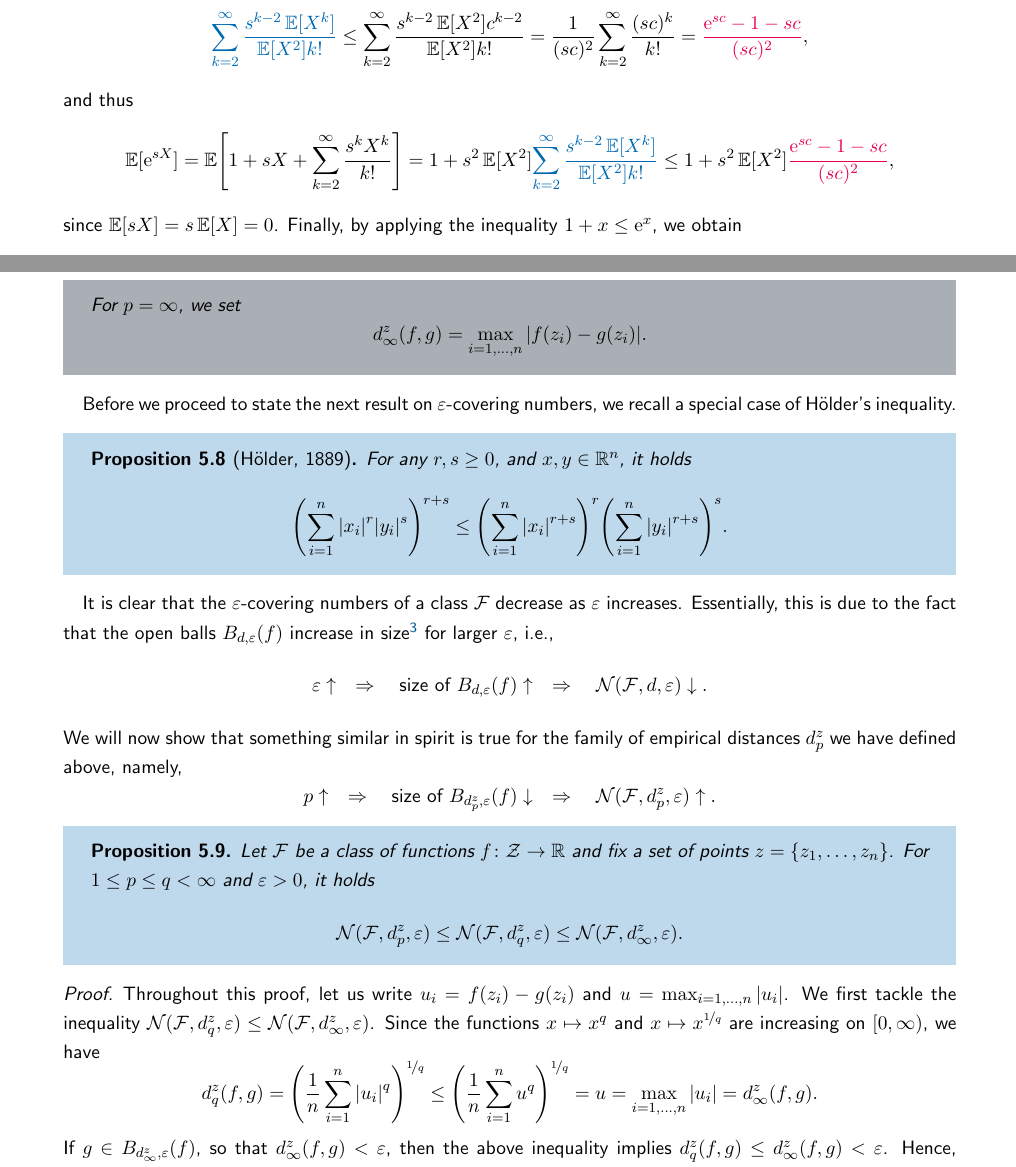
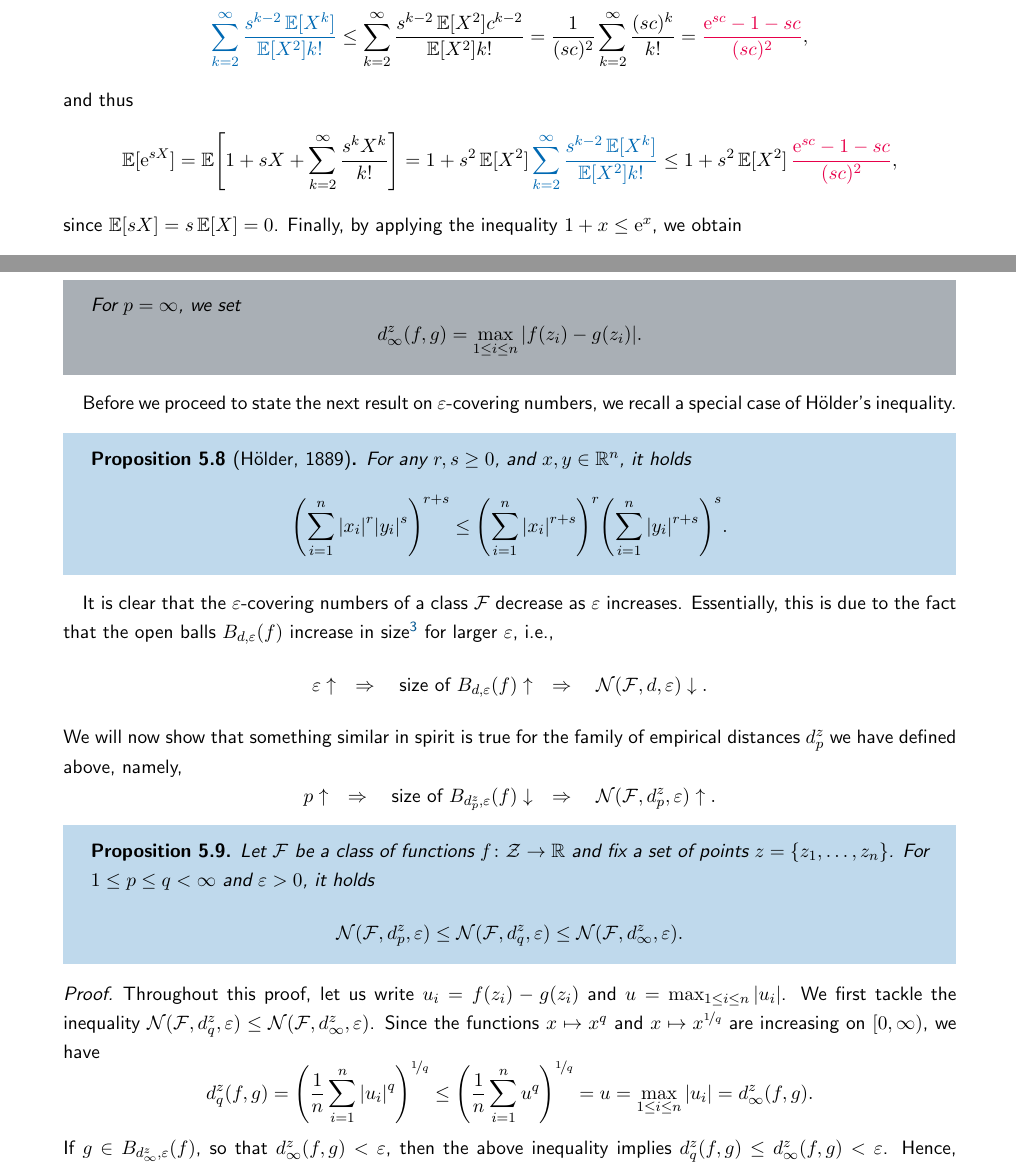
Before and after one commit to mrvnthss/QuantFoundationsAI, a LaTeX thesis (main.tex, which reads contents/section3-2.tex, contents/section5-3.tex): two parts of pages 33 and 56 of 74, joined at a grey line, cut so that both start at the same text. Compiled offline with pdfLaTeX.

Commit message:
Minor revisions

```diff
--- a/contents/section3-2.tex
+++ b/contents/section3-2.tex
@@ -100,7 +100,7 @@ Hence, we have
 \]
 and thus
 \[
-    \Exp[\e^{sX}] = \Exp\left[1 + sX + \sum_{k=2}^{\infty} \frac{s^k X^k}{k!}\right] = 1 + s^2 \Exp[X^2] {\color{blue} \sum_{k=2}^{\infty} \frac{s^{k-2} \Exp[X^k]}{\Exp[X^2] k!}} \leq 1 + s^2 \Exp[X^2] {\color{red} \frac{\e^{sc} - 1 - sc}{(sc)^2}},
+    \Exp[\e^{sX}] = \Exp\left[1 + sX + \sum_{k=2}^{\infty} \frac{s^k X^k}{k!}\right] = 1 + s^2 \Exp[X^2] \, {\color{blue} \sum_{k=2}^{\infty} \frac{s^{k-2} \Exp[X^k]}{\Exp[X^2] k!}} \leq 1 + s^2 \Exp[X^2] \, {\color{red} \frac{\e^{sc} - 1 - sc}{(sc)^2}},
 \]
 since $\Exp[sX] = s \Exp[X] = 0$. Finally, by applying the inequality $1 + x \leq \e^x$, we obtain
 \[
--- a/contents/section5-3.tex
+++ b/contents/section5-3.tex
@@ -134,7 +134,7 @@ Given a set of points $z = \set{z_1, \dots, z_n} \subset \mathcal{Z}$ and a clas
 \]
 For $p = \infty$, we set
 \[
-    d_{\infty}^z(f, g) = \max_{i = 1, \dots, n} \abs{f(z_i) - g(z_i)}.
+    d_{\infty}^z(f, g) = \max_{1 \leq i \leq n} \abs{f(z_i) - g(z_i)}.
 \]
 \end{definition}
 
@@ -165,9 +165,9 @@ Let $\mathcal{F}$ be a class of functions $f \colon \mathcal{Z} \to \R$ and fix
 \end{proposition}
 
 \begin{proof}
-Throughout this proof, let us write $u_i = f(z_i) - g(z_i)$ and $u = \max_{i=1, \dots, n} \abs{u_i}$. We first tackle the inequality $\mathcal{N}(\mathcal{F}, d_q^z, \varepsilon) \leq \mathcal{N}(\mathcal{F}, d_{\infty}^z, \varepsilon)$. Since the functions $x \mapsto x^q$ and $x \mapsto x^{\nicefrac{1}{q}}$ are increasing on $[0, \infty)$, we have
+Throughout this proof, let us write $u_i = f(z_i) - g(z_i)$ and $u = \max_{1 \leq i \leq n} \abs{u_i}$. We first tackle the inequality $\mathcal{N}(\mathcal{F}, d_q^z, \varepsilon) \leq \mathcal{N}(\mathcal{F}, d_{\infty}^z, \varepsilon)$. Since the functions $x \mapsto x^q$ and $x \mapsto x^{\nicefrac{1}{q}}$ are increasing on $[0, \infty)$, we have
 \[
-    d_q^z(f, g) = \left(\frac{1}{n} \sum_{i=1}^n \abs{u_i}^q\right)^{\nicefrac{1}{q}} \leq \left(\frac{1}{n} \sum_{i=1}^n u^q\right)^{\nicefrac{1}{q}} = u = \max_{i=1, \dots, n} \abs{u_i} = d_{\infty}^z(f, g).
+    d_q^z(f, g) = \left(\frac{1}{n} \sum_{i=1}^n \abs{u_i}^q\right)^{\nicefrac{1}{q}} \leq \left(\frac{1}{n} \sum_{i=1}^n u^q\right)^{\nicefrac{1}{q}} = u = \max_{1 \leq i \leq n} \abs{u_i} = d_{\infty}^z(f, g).
 \]
 If $g \in B_{d_{\infty}^z, \varepsilon}(f)$, so that $d_{\infty}^z(f, g) < \varepsilon$, then the above inequality implies $d_q^z(f, g) \leq d_{\infty}^z(f, g) < \varepsilon$. Hence, $B_{d_{\infty}^z, \varepsilon}(f) \subset B_{d_q^z, \varepsilon}(f)$. This, in turn, implies that every $\varepsilon$-covering of $\mathcal{F}$ w.r.t.\ $d_{\infty}^z$ defines an $\varepsilon$-covering of $\mathcal{F}$ w.r.t.\ $d_q^z$, and thus, $\mathcal{N}(\mathcal{F}, d_q^z, \varepsilon) \leq \mathcal{N}(\mathcal{F}, d_{\infty}^z, \varepsilon)$.
 
```
Also changed, not shown: contents/section4-2.tex (+2 -2 lines), contents/section4-3.tex (+1 -1 lines), main.pdf.
